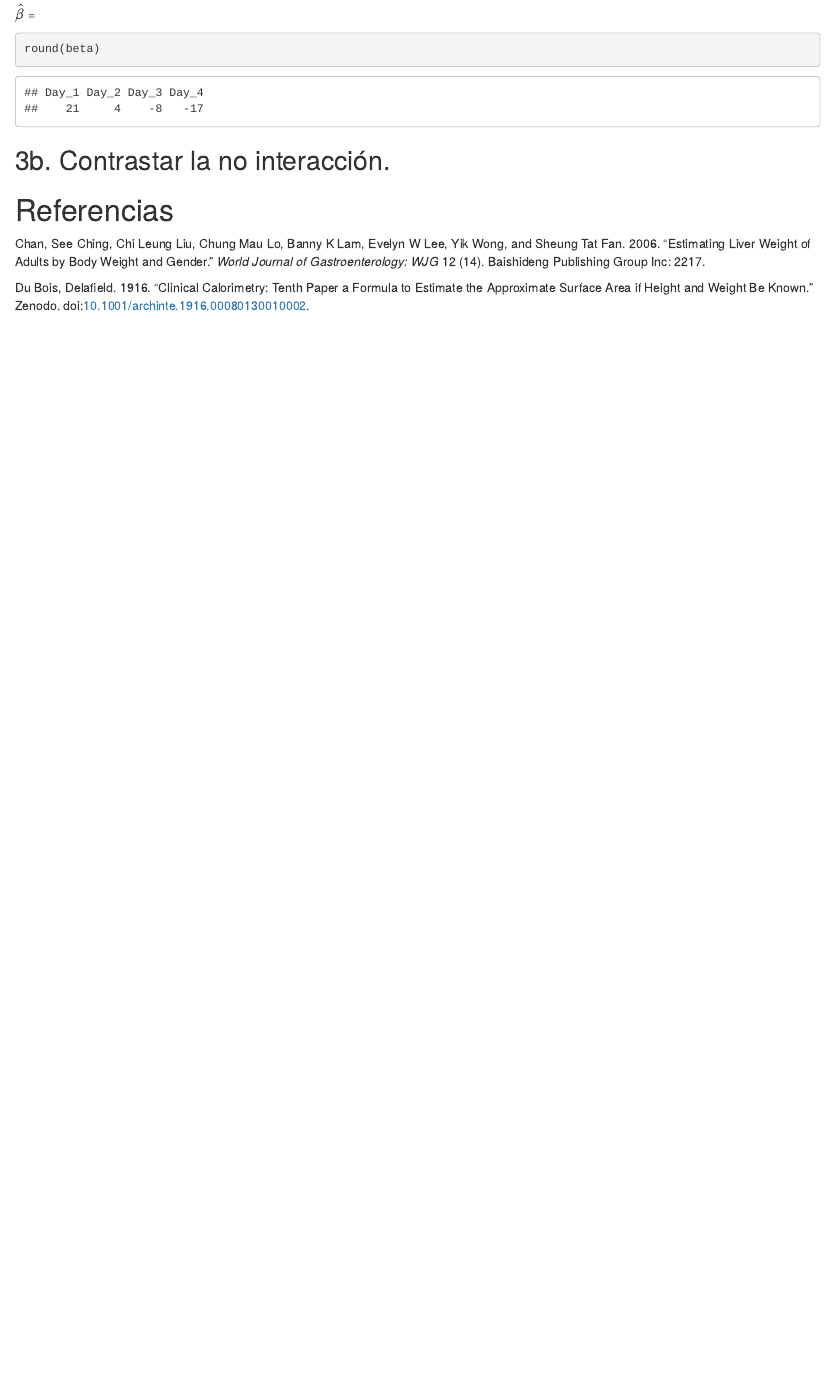
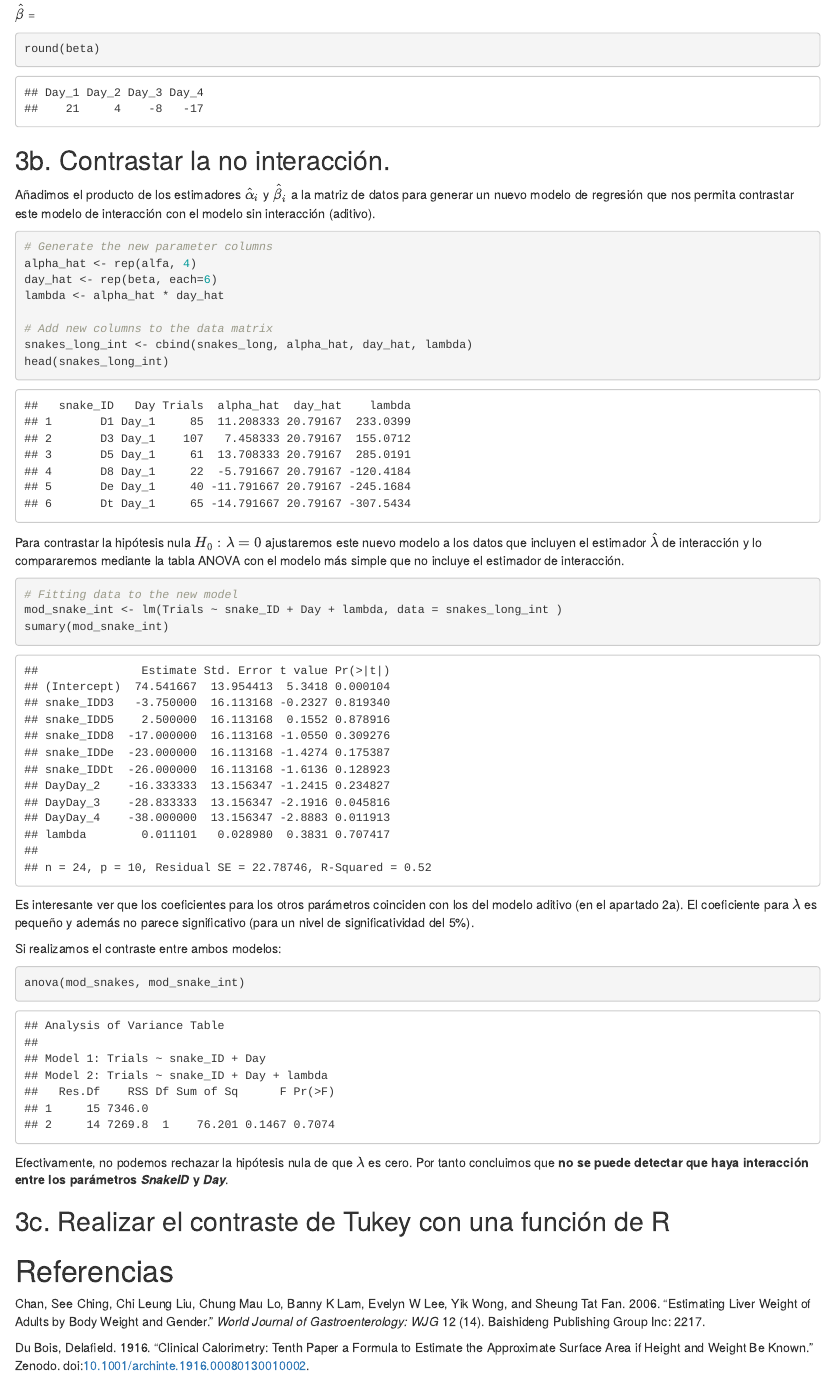
Before and after one commit to jorgevallejo/regresion_PEC1, an R Markdown document (Regresion_PEC1.Rmd): the page in a window 1100 px wide, from 5990 px down. The pictures show the output file results/Regresion_PEC1.html that the author committed with the source, opened offline.

Commit message:
Exercise 3b, interaction

````diff
--- a/Regresion_PEC1.Rmd
+++ b/Regresion_PEC1.Rmd
@@ -736,6 +736,44 @@ round(beta)
 
 ## 3b. Contrastar la no interacción.
 
+Añadimos el producto de los estimadores $\hat \alpha_i$ y $\hat \beta_i$ a la matriz de datos para generar un nuevo modelo de regresión que nos permita contrastar este modelo de interacción con el modelo sin interacción (aditivo).
+
+```{r}
+# Generate the new parameter columns
+alpha_hat <- rep(alfa, 4)
+day_hat <- rep(beta, each=6)
+lambda <- alpha_hat * day_hat
+
+# Add new columns to the data matrix
+snakes_long_int <- cbind(snakes_long, alpha_hat, day_hat, lambda)
+head(snakes_long_int)
+
+```
+
+Para contrastar la hipótesis nula $H_0: \lambda = 0$ ajustaremos este nuevo modelo a los datos que incluyen el estimador $\hat \lambda$ de interacción y lo compararemos mediante la tabla ANOVA con el modelo más simple que no incluye el estimador de interacción.
+
+```{r}
+# Fitting data to the new model
+mod_snake_int <- lm(Trials ~ snake_ID + Day + lambda, data = snakes_long_int )
+sumary(mod_snake_int)
+```
+
+Es interesante ver que los coeficientes para los otros parámetros coinciden con los del modelo aditivo (en el apartado 2a). El coeficiente para $\lambda$ es pequeño y además no parece significativo (para un nivel de significatividad del 5%).
+
+Si realizamos el contraste entre ambos modelos:
+```{r}
+anova(mod_snakes, mod_snake_int)
+```
+
+Efectivamente, no podemos rechazar la hipótesis nula de que $\lambda$ es cero. Por tanto concluimos que **no se puede detectar que haya interacción entre los parámetros _SnakeID_ y _Day_**.
+
+
+## 3c. Realizar el contraste de Tukey con una función de R
+
+
+
+
+
 
 
 
````
Also changed, not shown: results/Regresion_PEC1.html.
